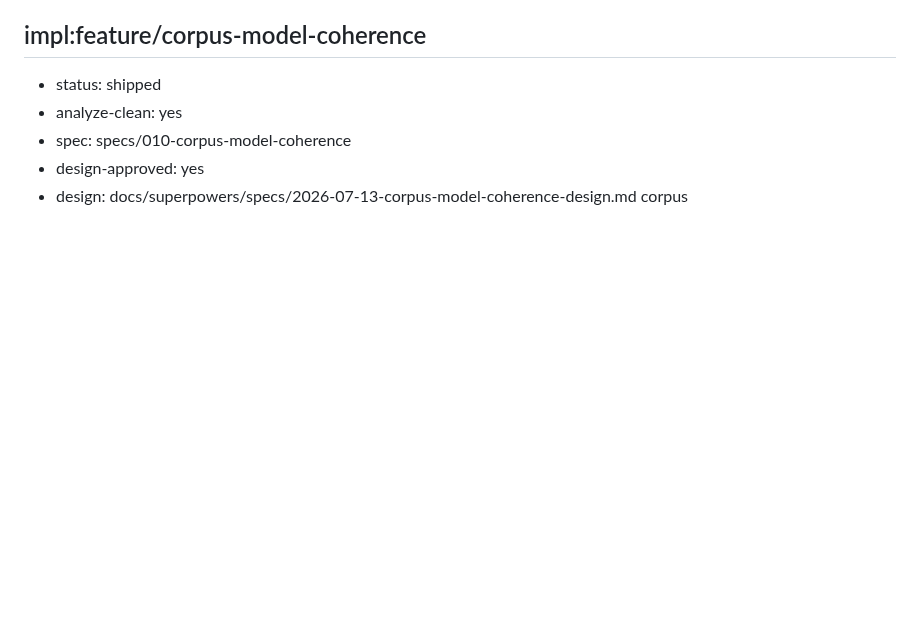
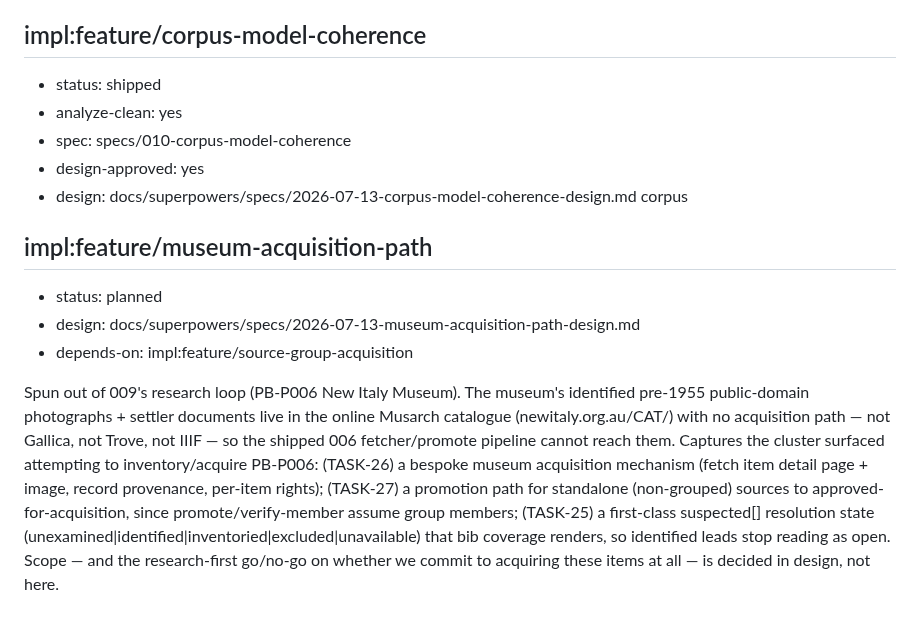
Before and after one commit to oletizi/colony-cults, a Markdown page: docs/engineering-roadmap.md, the part around the change. GitHub-like rendering; blank space fills up the shorter version.

Commit message:
design(museum-acquisition-path): New Italy Museum acquire via RepositoryAdapter
Open the designing phase for impl:feature/museum-acquisition-path, spun out of
009's research loop (PB-P006, FR-013) per 009's build-as-a-small-spec method.
Records the design under stack-control-design-v1 house rules.

Chosen architecture (B): extract 009's RepositoryAdapter contract as a full
cutover -- wrap the shipped Gallica fetcher as GallicaAdapter, add
NewItalyMuseumAdapter (rate-limit-safe fetch + extraction via the existing
createEngine/TranslationEngine coding-agent seam, no hand-rolled parser, no new
callout code). Fail-closed rights (operator-judged), grounding gate on
extraction (no fabrication), plus the proven model changes: SuspectedLead
.resolution render (SC-004) and three-state knownMemberCount (T029). No
back-compat: the hardwired ark->fetch-source path is replaced, not shimmed.

In scope: TASK-26, TASK-25. Out: TASK-27/TASK-24 (standalone-source, orthogonal).

Co-Authored-By: Claude Opus 4.8 (1M context) <noreply@anthropic.com>
Claude-Session: https://claude.ai/code/session_01DqHyEAFVEYKKHNikEnban6

```diff
--- a/docs/engineering-roadmap.md
+++ b/docs/engineering-roadmap.md
@@ -137,3 +137,10 @@ A governed pipeline to publish the rendered facsimile-edition PDFs (from corpus-
 - design-approved: yes
 - design: docs/superpowers/specs/2026-07-13-corpus-model-coherence-design.md
 corpus
+
+## impl:feature/museum-acquisition-path
+- status: planned
+- design: docs/superpowers/specs/2026-07-13-museum-acquisition-path-design.md
+- depends-on: impl:feature/source-group-acquisition
+
+Spun out of 009's research loop (PB-P006 New Italy Museum). The museum's identified pre-1955 public-domain photographs + settler documents live in the online Musarch catalogue (newitaly.org.au/CAT/) with no acquisition path — not Gallica, not Trove, not IIIF — so the shipped 006 fetcher/promote pipeline cannot reach them. Captures the cluster surfaced attempting to inventory/acquire PB-P006: (TASK-26) a bespoke museum acquisition mechanism (fetch item detail page + image, record provenance, per-item rights); (TASK-27) a promotion path for standalone (non-grouped) sources to approved-for-acquisition, since promote/verify-member assume group members; (TASK-25) a first-class suspected[] resolution state (unexamined|identified|inventoried|excluded|unavailable) that bib coverage renders, so identified leads stop reading as open. Scope — and the research-first go/no-go on whether we commit to acquiring these items at all — is decided in design, not here.
```
Also changed, not shown: 1 other file.
